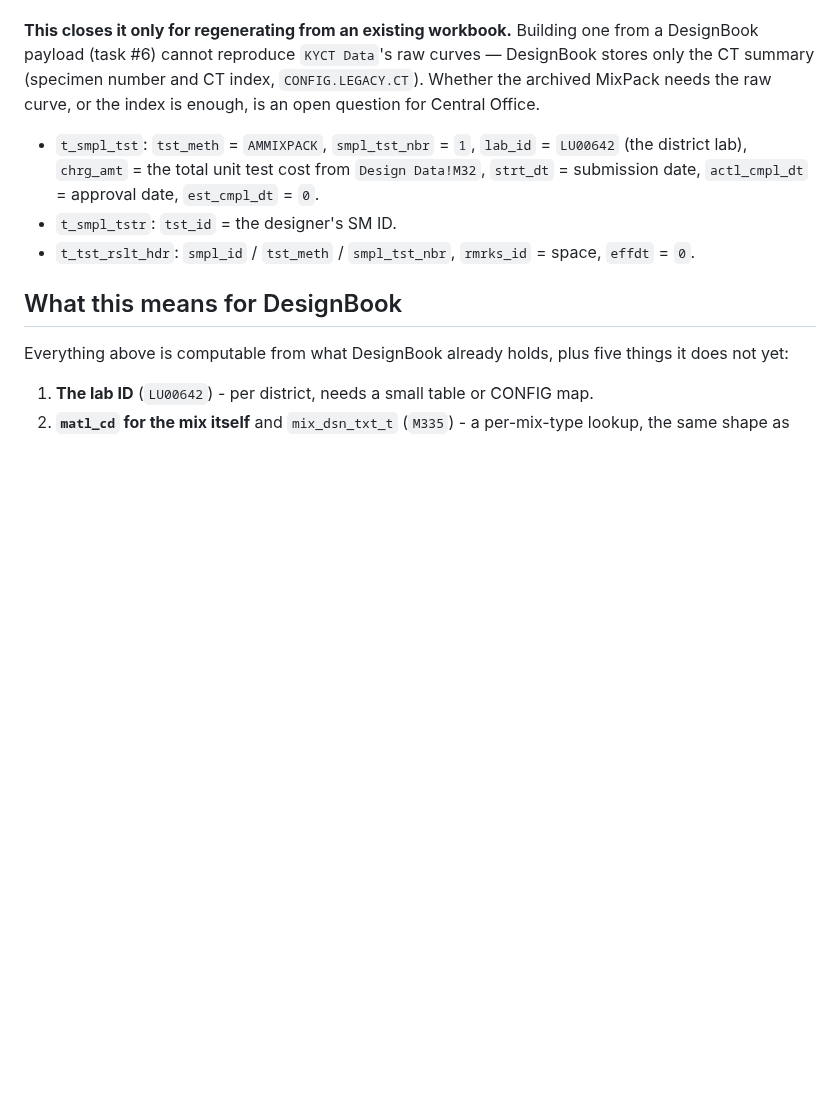
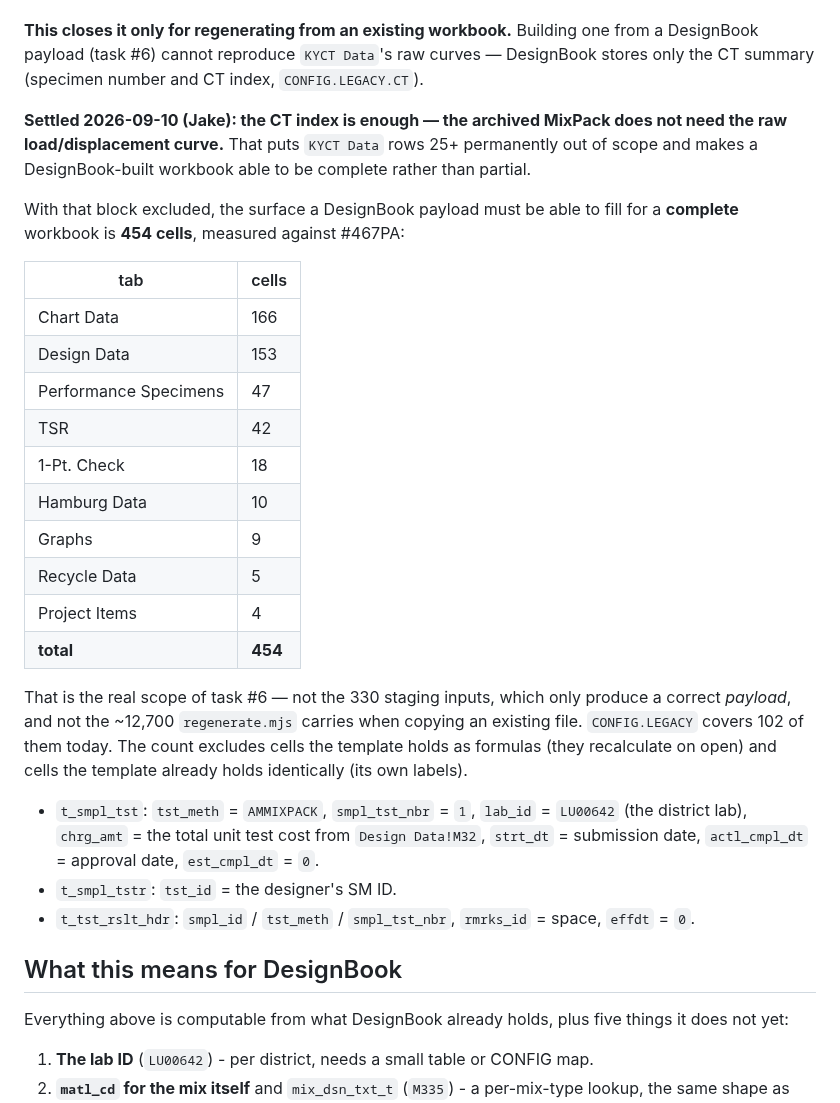
Before and after one commit to JacobCampebll/Mix, a Markdown page: docs/sitemanager-handoff.md, the part around the change. Drawn GitHub-style; blank space fills up the shorter version.

Commit message:
SiteManager hand-off: the CT index is enough, so task #6 has a real number
Jake settled the open question 2026-09-10: the archived MixPack does not need
KYCT Data's raw load/displacement curve, only the CT summary DesignBook
already stores. That puts rows 25+ of that tab permanently out of scope.

It matters because it is the difference between a DesignBook-built workbook
being complete and being structurally unable to be. With the curve block
excluded, the surface a payload must fill for a complete workbook is 454
cells, measured against #467PA and broken down per tab in the doc.

That is the honest scope of task #6. Not the 330 staging inputs, which only
produce a correct payload and leave the archived file blank where a human
looks first. Not the ~12,700 regenerate.mjs carries, which is what copying an
existing workbook costs. CONFIG.LEGACY covers 102 of the 454 today.

Co-Authored-By: Claude Opus 5 <noreply@anthropic.com>
Claude-Session: https://claude.ai/code/session_01UVxZMq42ViuL7rceaDZbiM

```diff
--- a/docs/sitemanager-handoff.md
+++ b/docs/sitemanager-handoff.md
@@ -310,8 +310,34 @@ real file; the run takes ~14s.
 **This closes it only for regenerating from an existing workbook.** Building
 one from a DesignBook payload (task #6) cannot reproduce `KYCT Data`'s raw
 curves — DesignBook stores only the CT summary (specimen number and CT index,
-`CONFIG.LEGACY.CT`). Whether the archived MixPack needs the raw curve, or the
-index is enough, is an open question for Central Office.
+`CONFIG.LEGACY.CT`).
+
+**Settled 2026-09-10 (Jake): the CT index is enough — the archived MixPack
+does not need the raw load/displacement curve.** That puts `KYCT Data` rows
+25+ permanently out of scope and makes a DesignBook-built workbook able to be
+complete rather than partial.
+
+With that block excluded, the surface a DesignBook payload must be able to
+fill for a **complete** workbook is **454 cells**, measured against #467PA:
+
+| tab | cells |
+|---|---|
+| Chart Data | 166 |
+| Design Data | 153 |
+| Performance Specimens | 47 |
+| TSR | 42 |
+| 1-Pt. Check | 18 |
+| Hamburg Data | 10 |
+| Graphs | 9 |
+| Recycle Data | 5 |
+| Project Items | 4 |
+| **total** | **454** |
+
+That is the real scope of task #6 — not the 330 staging inputs, which only
+produce a correct *payload*, and not the ~12,700 `regenerate.mjs` carries when
+copying an existing file. `CONFIG.LEGACY` covers 102 of them today. The count
+excludes cells the template holds as formulas (they recalculate on open) and
+cells the template already holds identically (its own labels).
 - `t_smpl_tst`: `tst_meth` = `AMMIXPACK`, `smpl_tst_nbr` = `1`, `lab_id` =
   `LU00642` (the district lab), `chrg_amt` = the total unit test cost from
   `Design Data!M32`, `strt_dt` = submission date, `actl_cmpl_dt` = approval
```
